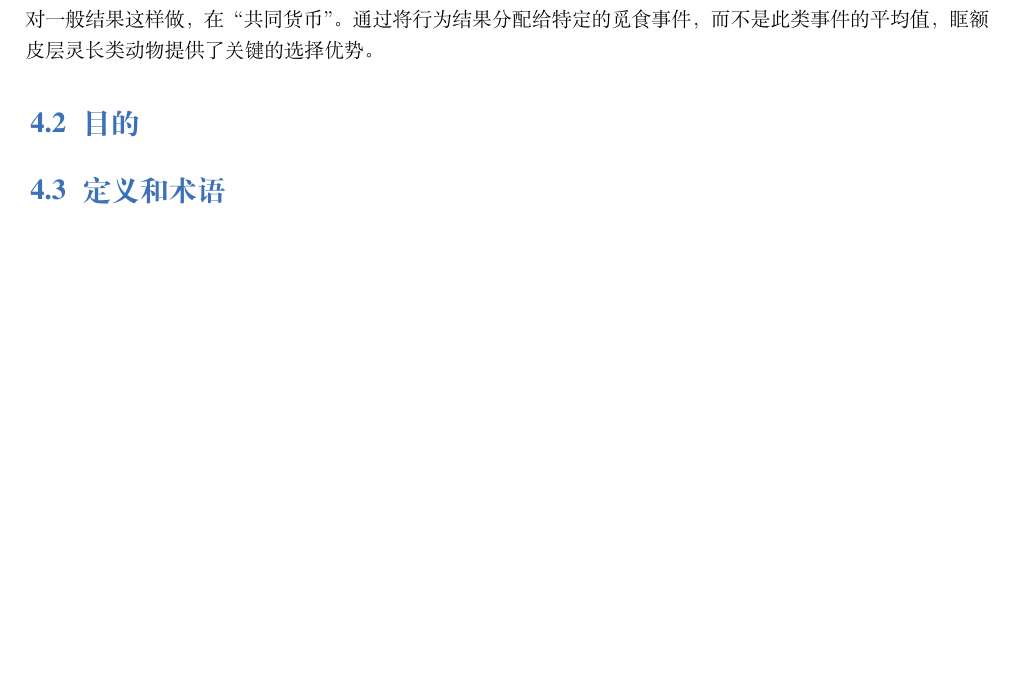
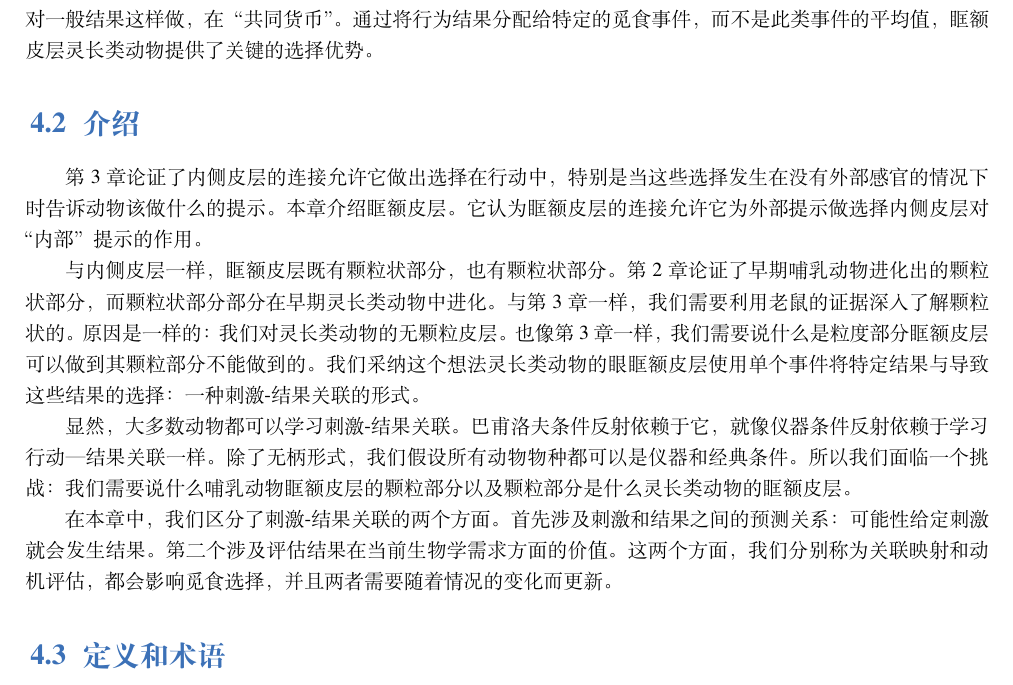
Before and after one commit to OpenHUTB/PFC, a LaTeX book (elegantbook-cn.tex, which reads chap4/chap4.tex): part of page 65 of 134, cut so that both start at the same text, the shorter picture padded with empty space. Compiled offline with XeLaTeX; a missing font is replaced by an installed copy or a similar font.

Commit message:
第四章介绍部分

```diff
--- a/chap4/chap4.tex
+++ b/chap4/chap4.tex
@@ -3,8 +3,18 @@
 
 \section{概述}
 眶额皮层有助于评估和选择对象未来行动的目标及其联系解释了其独特的功能。 它与嗅觉、内脏、味觉、体感和皮层的视觉区域，这些信号的结合产生了丰富的，特定结果的高维表示，一个由想象。 眶额皮层与杏仁核更新的相互作用根据当前的生物学需求评估这些成果。由于这些联系，看到有营养的食物或视觉标志与他们相关联唤起他们的味道和他们当前的动机价值。 虽然眶额皮层的很大一部分将物体链接到特定的结果，另一部分对一般结果这样做，在“共同货币”。 通过将行为结果分配给特定的觅食事件，而不是此类事件的平均值，眶额皮层灵长类动物提供了关键的选择优势。
-\section{目的}
-
+\section{介绍}
+第 3 章论证了内侧皮层的连接允许它做出选择在行动中，特别是当这些选择发生在没有外部感官的情况下时告诉动物该做什么的提示。 本章介绍眶额皮层。 它认为眶额皮层的连接允许它为外部提示做选择内侧皮层对“内部”提示的作用。\par
+与内侧皮层一样，眶额皮层既有颗粒状部分，也有颗粒状部分。
+第 2 章论证了早期哺乳动物进化出的颗粒状部分，而颗粒状部分
+部分在早期灵长类动物中进化。 与第 3 章一样，我们需要利用老鼠的证据
+深入了解颗粒状的。 原因是一样的：我们对灵长类动物的无颗粒皮层。 也像第 3 章一样，我们需要说什么是粒度部分眶额皮层可以做到其颗粒部分不能做到的。 我们采纳这个想法灵长类动物的眼眶额皮层使用单个事件将特定结果与导致这些结果的选择：一种刺激-结果关联的形式。\par
+显然，大多数动物都可以学习刺激-结果关联。 巴甫洛夫条件反射依赖于它，就像仪器条件反射依赖于学习行动—结果关联一样。 除了无柄形式，我们假设所有动物物种都可以是仪器和经典条件。 所以我们面临一个挑战：我们需要说什么哺乳动物眶额皮层的颗粒部分以及颗粒部分是什么灵长类动物的眶 额皮层。\par
+在本章中，我们区分了刺激-结果关联的两个方面。 首先
+涉及刺激和结果之间的预测关系：可能性
+给定刺激就会发生结果。 第二个涉及评估
+结果在当前生物学需求方面的价值。 这两个方面，我们分别称为关联映射和动机评估，都会影响觅食选择，并且两者
+需要随着情况的变化而更新。\par
 \section{定义和术语}
 
 
```
